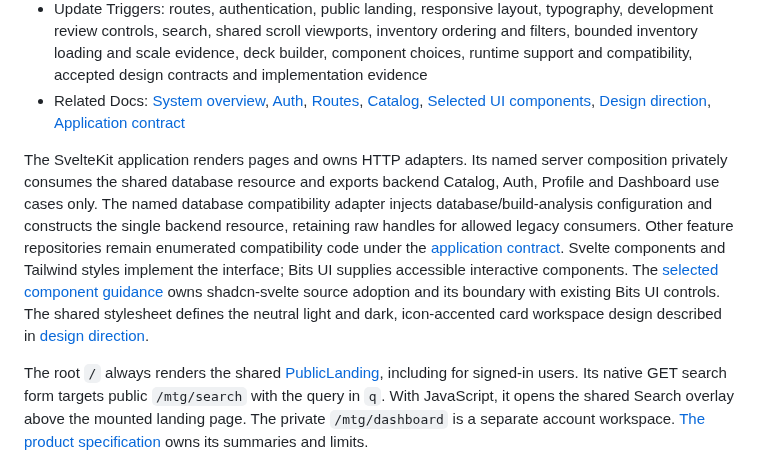
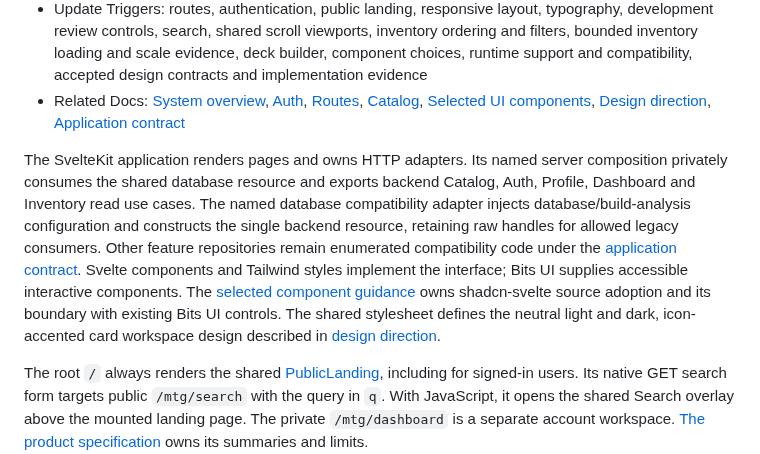
Before and after one commit to KyleDerZweite/spellbook, a Markdown page: docs/architecture/frontend.md, the part around the change. Rendered like a GitHub page.

Commit message:
docs: include Inventory reads in frontend composition owner

```diff
--- a/docs/architecture/frontend.md
+++ b/docs/architecture/frontend.md
@@ -6,7 +6,7 @@
 - Update Triggers: routes, authentication, public landing, responsive layout, typography, development review controls, search, shared scroll viewports, inventory ordering and filters, bounded inventory loading and scale evidence, deck builder, component choices, runtime support and compatibility, accepted design contracts and implementation evidence
 - Related Docs: [System overview](./system-overview.md), [Auth](./auth.md), [Routes](../product/routing-and-games.md), [Catalog](./catalog.md), [Selected UI components](../reference/ui-libraries.md), [Design direction](../product/ui-design-direction.md), [Application contract](./application-contract.md)
 
-The SvelteKit application renders pages and owns HTTP adapters. Its named server composition privately consumes the shared database resource and exports backend Catalog, Auth, Profile and Dashboard use cases only. The named database compatibility adapter injects database/build-analysis configuration and constructs the single backend resource, retaining raw handles for allowed legacy consumers. Other feature repositories remain enumerated compatibility code under the [application contract](./application-contract.md#implementation-status). Svelte components and Tailwind styles implement the interface; Bits UI supplies accessible interactive components. The [selected component guidance](../reference/ui-libraries.md) owns shadcn-svelte source adoption and its boundary with existing Bits UI controls. The shared stylesheet defines the neutral light and dark, icon-accented card workspace design described in [design direction](../product/ui-design-direction.md).
+The SvelteKit application renders pages and owns HTTP adapters. Its named server composition privately consumes the shared database resource and exports backend Catalog, Auth, Profile, Dashboard and Inventory read use cases. The named database compatibility adapter injects database/build-analysis configuration and constructs the single backend resource, retaining raw handles for allowed legacy consumers. Other feature repositories remain enumerated compatibility code under the [application contract](./application-contract.md#implementation-status). Svelte components and Tailwind styles implement the interface; Bits UI supplies accessible interactive components. The [selected component guidance](../reference/ui-libraries.md) owns shadcn-svelte source adoption and its boundary with existing Bits UI controls. The shared stylesheet defines the neutral light and dark, icon-accented card workspace design described in [design direction](../product/ui-design-direction.md).
 
 The root `/` always renders the shared [PublicLanding](../../frontend/src/lib/components/showcase/PublicLanding.svelte), including for signed-in users. Its native GET search form targets public `/mtg/search` with the query in `q`. With JavaScript, it opens the shared Search overlay above the mounted landing page. The private `/mtg/dashboard` is a separate account workspace. [The product specification](../product/specification.md#dashboard) owns its summaries and limits.
 
```
